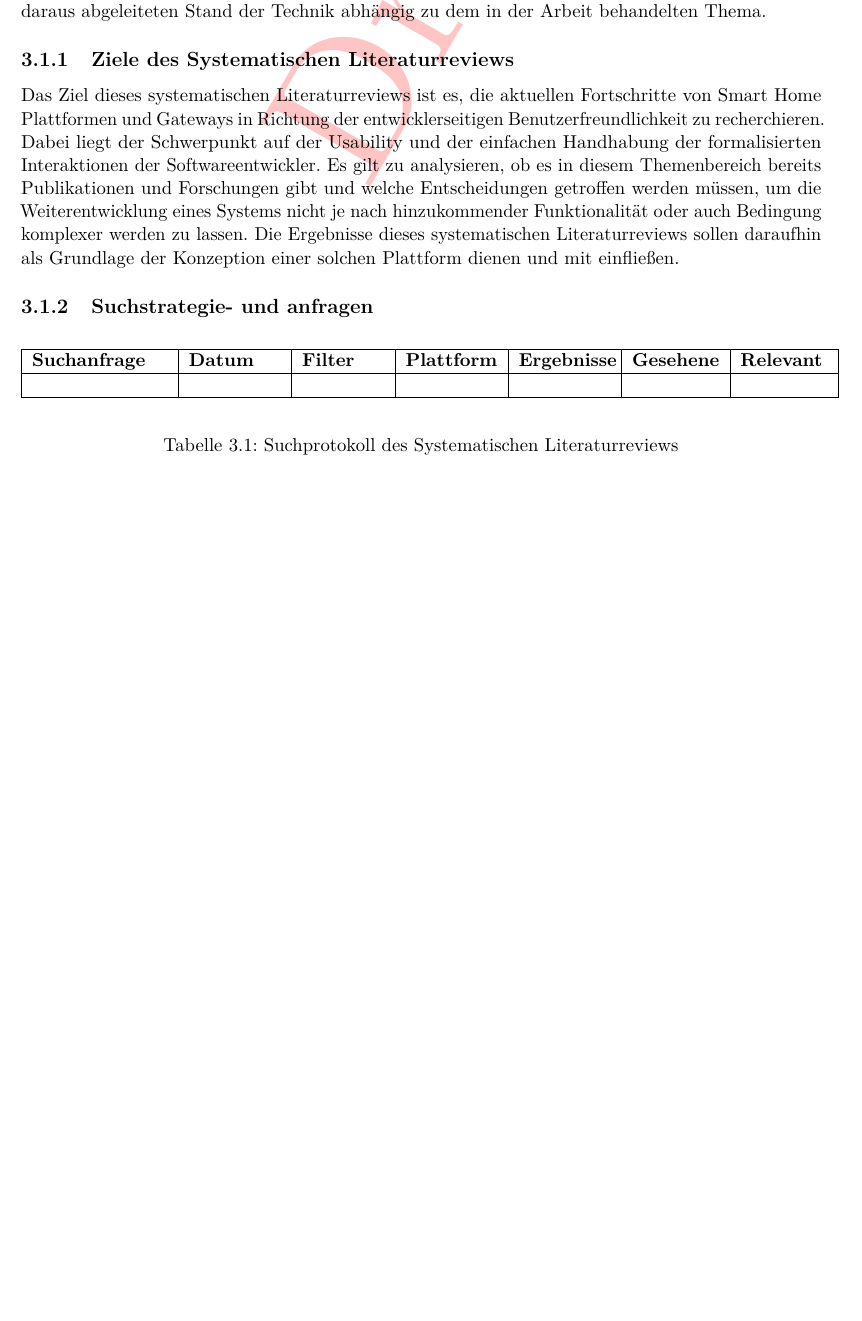
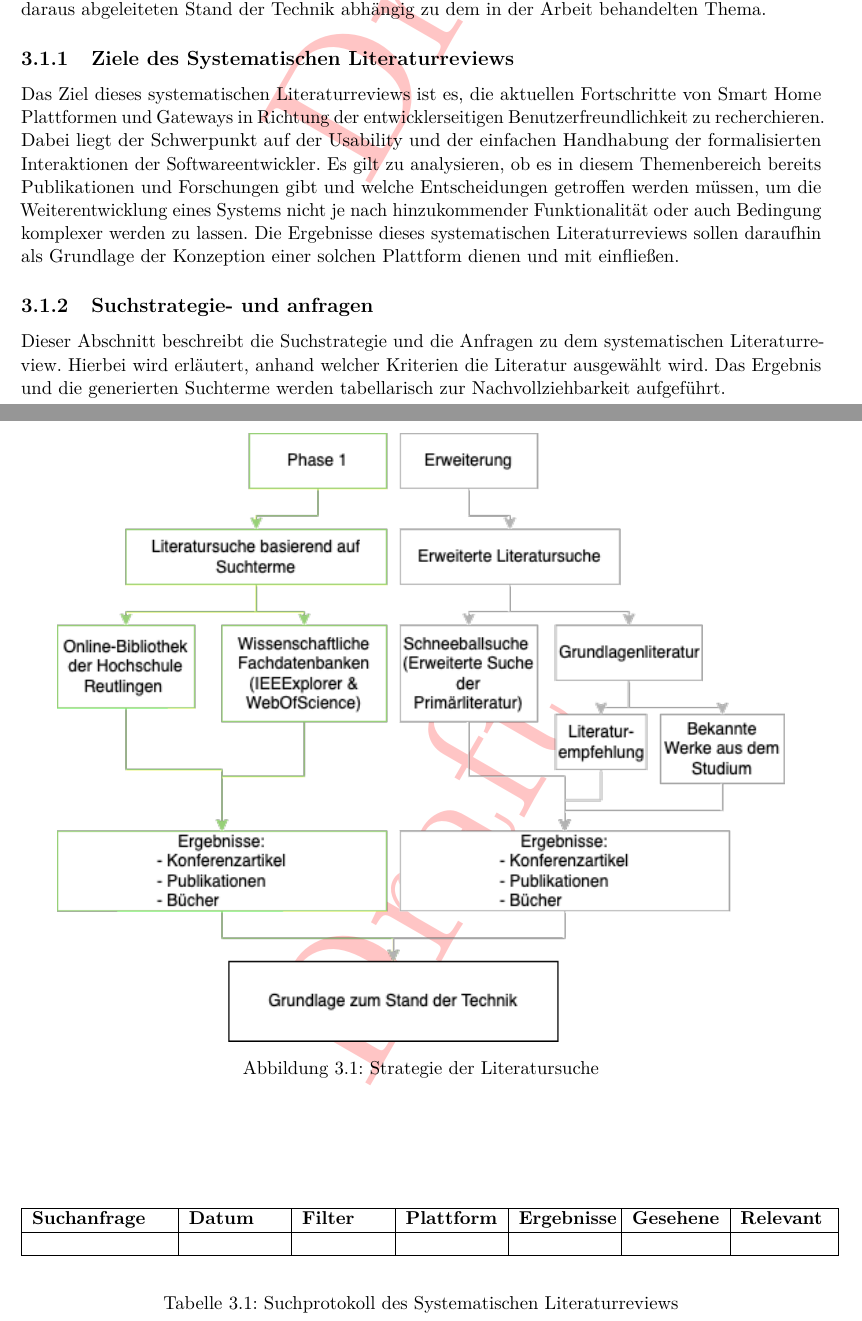
Before and after one commit to MJ7898/Master-Thesis, a LaTeX thesis (bericht.tex, which reads chapter/1Einleitung/technikstand.tex): part of page 44 of 60 before the commit and two parts of pages 44 and 45 of 61 after it, the two joined at a grey line, cut so that both start at the same text, the shorter picture padded with empty space. Compiled offline with pdfLaTeX.

Commit message:
WIP:methodology

```diff
--- a/chapter/1Einleitung/technikstand.tex
+++ b/chapter/1Einleitung/technikstand.tex
@@ -28,6 +28,16 @@
         als Grundlage der Konzeption einer solchen Plattform dienen und mit einfließen.
 
     \subsection{Suchstrategie- und anfragen}
+        Dieser Abschnitt beschreibt die Suchstrategie und die Anfragen zu dem systematischen Literaturreview. Hierbei wird
+        erläutert, anhand welcher Kriterien die Literatur ausgewählt wird. Das Ergebnis und die generierten Suchterme werden
+        tabellarisch zur Nachvollziehbarkeit aufgeführt.
+        \begin{figure}[hbt!]
+            \centering
+            \includegraphics[width=15cm,height=15cm,keepaspectratio]{images/slr_walkthrough.png}
+            \caption{Strategie der Literatursuche}
+            \label{fig:slr}
+        \end{figure}
+        \\
     \begin{table}[hbt!]
         \begin{center}
             \begin{tabular}{| p{2.8cm} | p{1.9cm} | p{1.7cm} | p{1.9cm} | p{1.9cm} | p{1.8cm} | p{1.8cm} | }
```
Also changed, not shown: bericht.pdf, images/slr_walkthrough.png (added).
